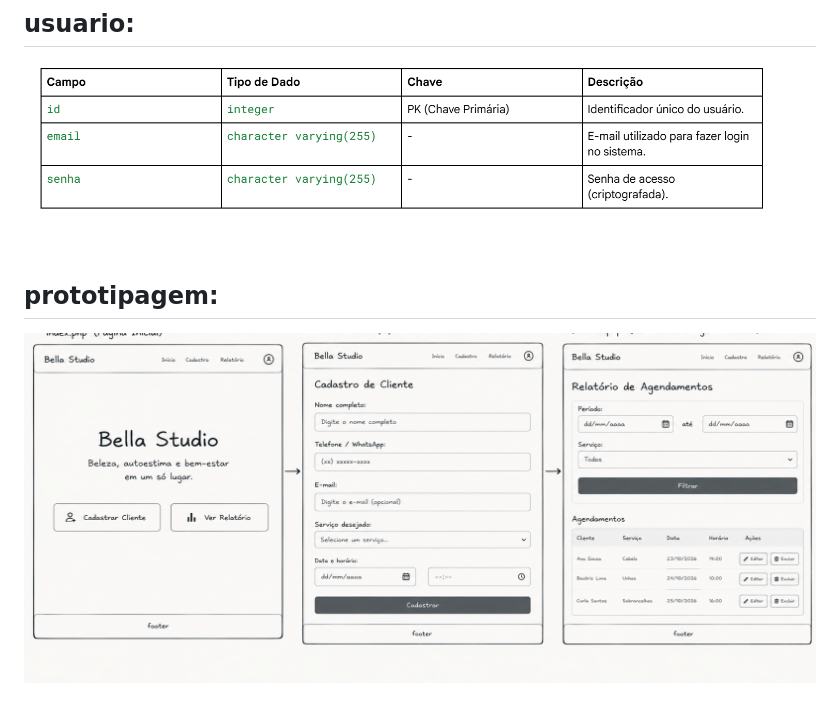
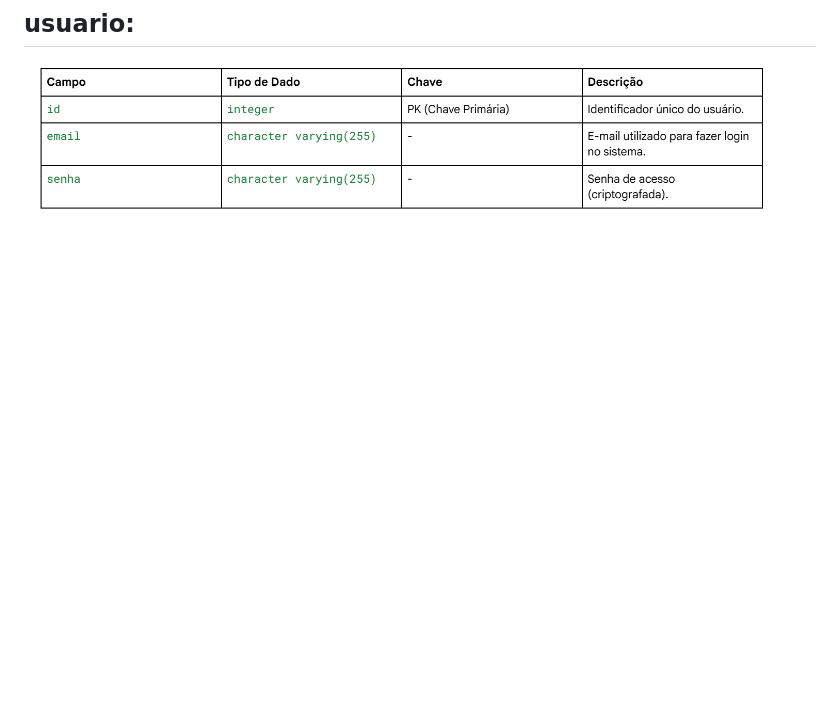
Before and after one commit to GiovannaSangalli21/meu_cabelereiro, a Markdown page: readme.md, the part around the change. Drawn GitHub-style; blank space fills up the shorter version.

Commit message:
atualizando o projeto

```diff
--- a/readme.md
+++ b/readme.md
@@ -151,6 +151,3 @@ erDiagram
 ![alt text](image-2.png)
 ## usuario:
 ![alt text](image-3.png)
-
-## prototipagem:
-![alt text](image-4.png)
```
